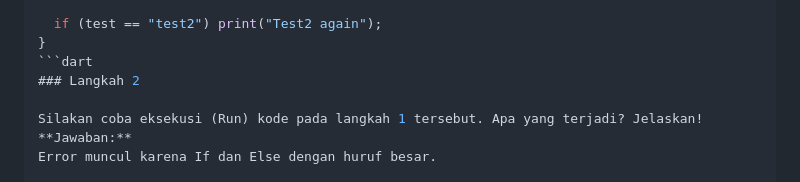
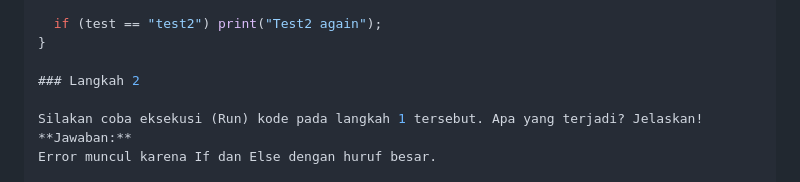
Before and after one commit to sirfara12/Pemograman-Mobile-25-26, a Markdown page: week2/README.md, the part around the change. Drawn GitHub-style.

````diff
--- a/week2/README.md
+++ b/week2/README.md
@@ -17,7 +17,7 @@ void main() {
 
   if (test == "test2") print("Test2 again");
 }
-```dart
+
 ### Langkah 2
 
 Silakan coba eksekusi (Run) kode pada langkah 1 tersebut. Apa yang terjadi? Jelaskan!
````
